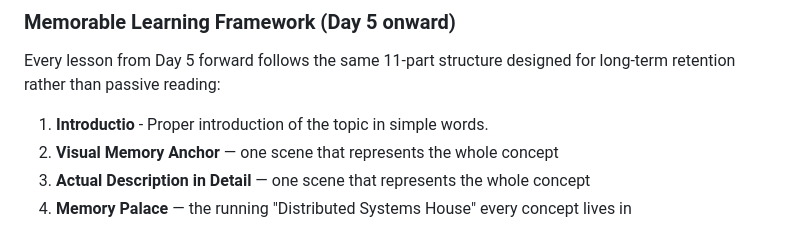
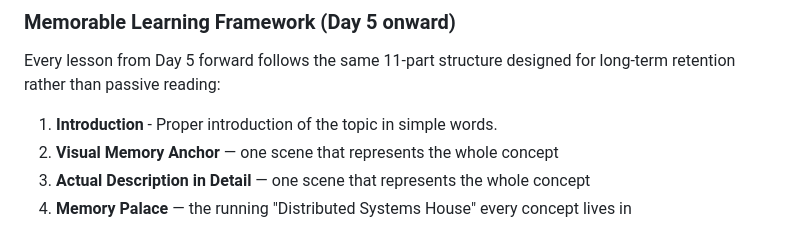
Before and after one commit to deepshah22/system-design, a Markdown page: plan.md, the part around the change. GitHub-like rendering.

```diff
--- a/plan.md
+++ b/plan.md
@@ -22,7 +22,7 @@ A progressive, 90-lesson system design course that builds from fundamentals to p
 Every lesson from Day 5 forward follows the same 11-part structure designed for long-term
 retention rather than passive reading:
 
-1. **Introductio** - Proper introduction of the topic in simple words.
+1. **Introduction** - Proper introduction of the topic in simple words.
 1. **Visual Memory Anchor** — one scene that represents the whole concept
 2. **Actual Description in Detail** — one scene that represents the whole concept
 3. **Memory Palace** — the running "Distributed Systems House" every concept lives in
```
